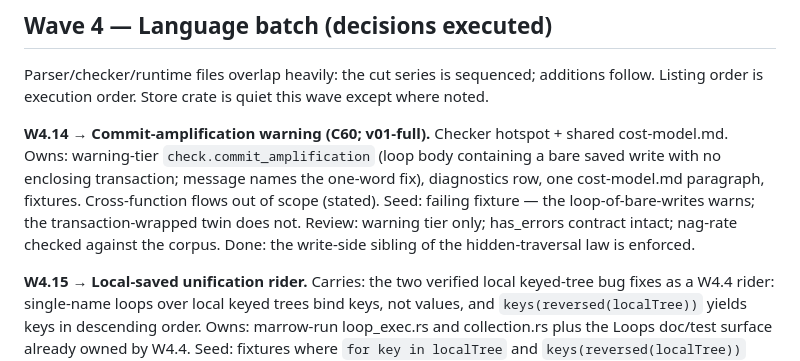
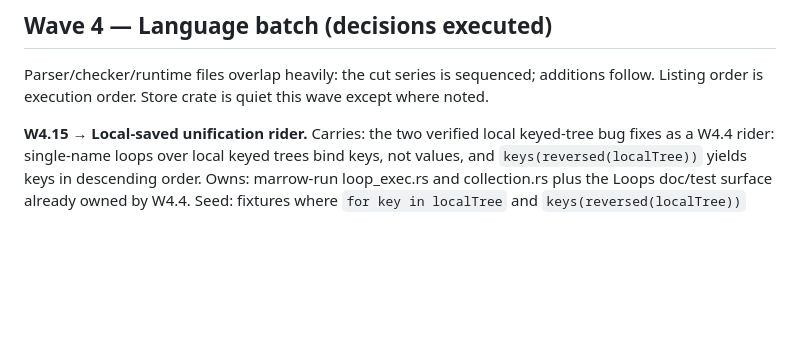
Before and after one commit to scottswilliams/marrow, a Markdown page: ROADMAP.md, the part around the change. Drawn GitHub-style; blank space fills up the shorter version.

Commit message:
Remove completed W4.14 roadmap row

```diff
--- a/ROADMAP.md
+++ b/ROADMAP.md
@@ -849,15 +849,6 @@ Wave gate: full gate; evolution/backup fixture families feed the gate-35 ledger.
 Parser/checker/runtime files overlap heavily: the cut series is sequenced; additions follow.
 Listing order is execution order. Store crate is quiet this wave except where noted.
 
-**W4.14 → Commit-amplification warning (C60; v01-full).** Checker hotspot + shared
-cost-model.md. Owns:
-warning-tier `check.commit_amplification` (loop body containing a bare saved write with no
-enclosing transaction; message names the one-word fix), diagnostics row, one cost-model.md
-paragraph, fixtures. Cross-function flows out of scope (stated). Seed: failing fixture — the
-loop-of-bare-writes warns; the transaction-wrapped twin does not. Review: warning tier only;
-has_errors contract intact; nag-rate checked against the corpus. Done: the write-side sibling
-of the hidden-traversal law is enforced.
-
 **W4.15 → Local-saved unification rider.** Carries: the two verified local keyed-tree bug fixes
 as a W4.4 rider: single-name loops over local keyed trees bind keys, not values, and
 `keys(reversed(localTree))` yields keys in descending order. Owns: marrow-run loop_exec.rs and
```
